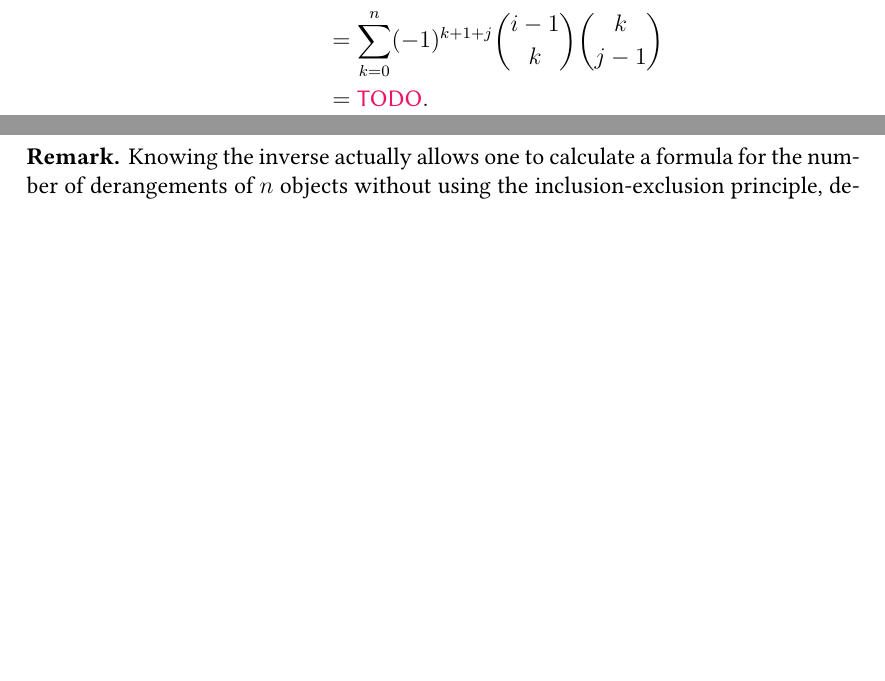
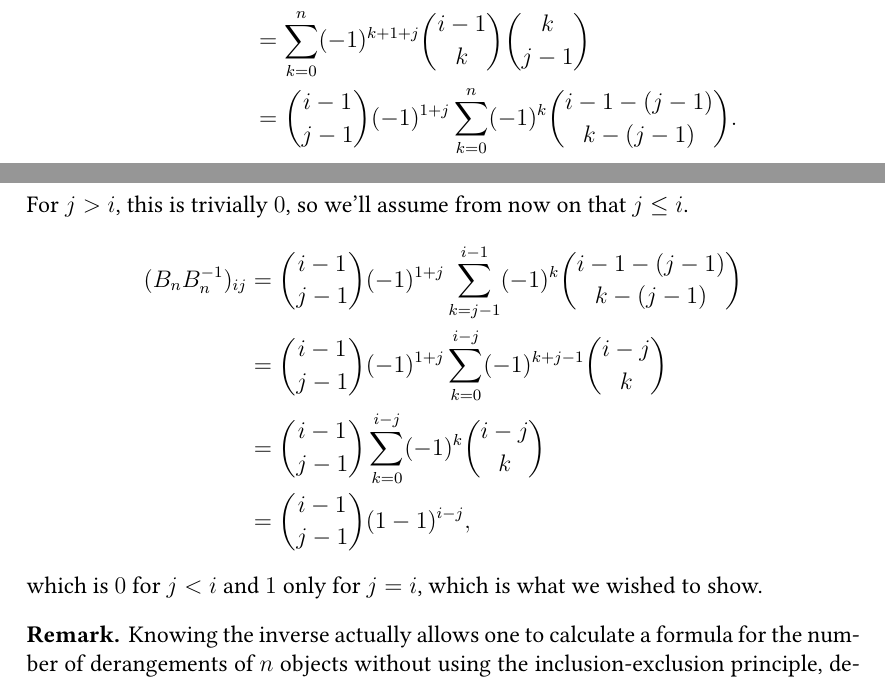
Before and after one commit to chirprush/playthings, a LaTeX document (binomial-matrices/main.tex): two parts of pages 2 and 3 of 3, joined at a grey line, cut so that both start at the same text, the shorter picture padded with empty space. The pictures show the PDF file binomial-matrices/bin/main.pdf that the author committed with the source.

Commit message:
Finishing proof for binomial matrices

```diff
--- a/binomial-matrices/main.tex
+++ b/binomial-matrices/main.tex
@@ -109,15 +109,21 @@
         (B_n B_n^{-1})_{ij} = \delta_{ij}
     ,\]
     so we must have that
+    % Credits to https://artofproblemsolving.com/community/c7h1973655p13689198
     \begin{align*}
         (B_n B_n^{-1})_{ij} &= \sum_{k = 1}^{n+1} (B_n)_{ik} (B_n^{-1})_{kj} \\
         &= \sum_{k = 1}^{n + 1} (-1)^{k + j} \binom{i - 1}{k - 1} \binom{k - 1}{j - 1} \\
         &= \sum_{k = 0}^{n} (-1)^{k + 1 + j} \binom{i - 1}{k} \binom{k}{j - 1}  \\
-        &= \textcolor{WildStrawberry}{\textsf{TODO}}
+        &= \binom{i - 1}{j - 1} (-1)^{1 + j} \sum_{k = 0}^{n} (-1)^k \binom{i - 1 - (j - 1)}{k - (j - 1)}
     .\end{align*}
-    % Hmmmm
-    % https://artofproblemsolving.com/community/c7h1973655p13689198
-    % https://approach0.xyz/search/?q=OR%20content%3A%24%5Csum_k%20%5Cleft(-1%5Cright)%5Ek%5Cbinom%7Ba%7D%7Bk%7D%5Cbinom%7Bk%7D%7Bb%7D%24&p=1
+    For \( j > i \), this is trivially \( 0 \), so we'll assume from now on that \( j \le i \).
+    \begin{align*}
+        (B_n B_n^{-1})_{ij}  &= \binom{i - 1}{j - 1} (-1)^{1 + j} \sum_{k = j - 1}^{i - 1} (-1)^k \binom{i - 1 - (j - 1)}{k - (j - 1)} \\
+        &= \binom{i - 1}{j - 1} (-1)^{1 + j} \sum_{k = 0}^{i - j} (-1)^{k + j - 1} \binom{i - j}{k} \\
+        &= \binom{i - 1}{j - 1} \sum_{k = 0}^{i - j} (-1)^k \binom{i - j}{k} \\
+        &= \binom{i - 1}{j - 1} (1 - 1)^{i - j}
+    ,\end{align*}
+    which is \( 0 \) for \( j < i \) and \( 1 \) only for \( j = i \), which is what we wished to show.
 \end{idea}
 
 \begin{remark}
```
Also changed, not shown: binomial-matrices/bin/main.pdf.
